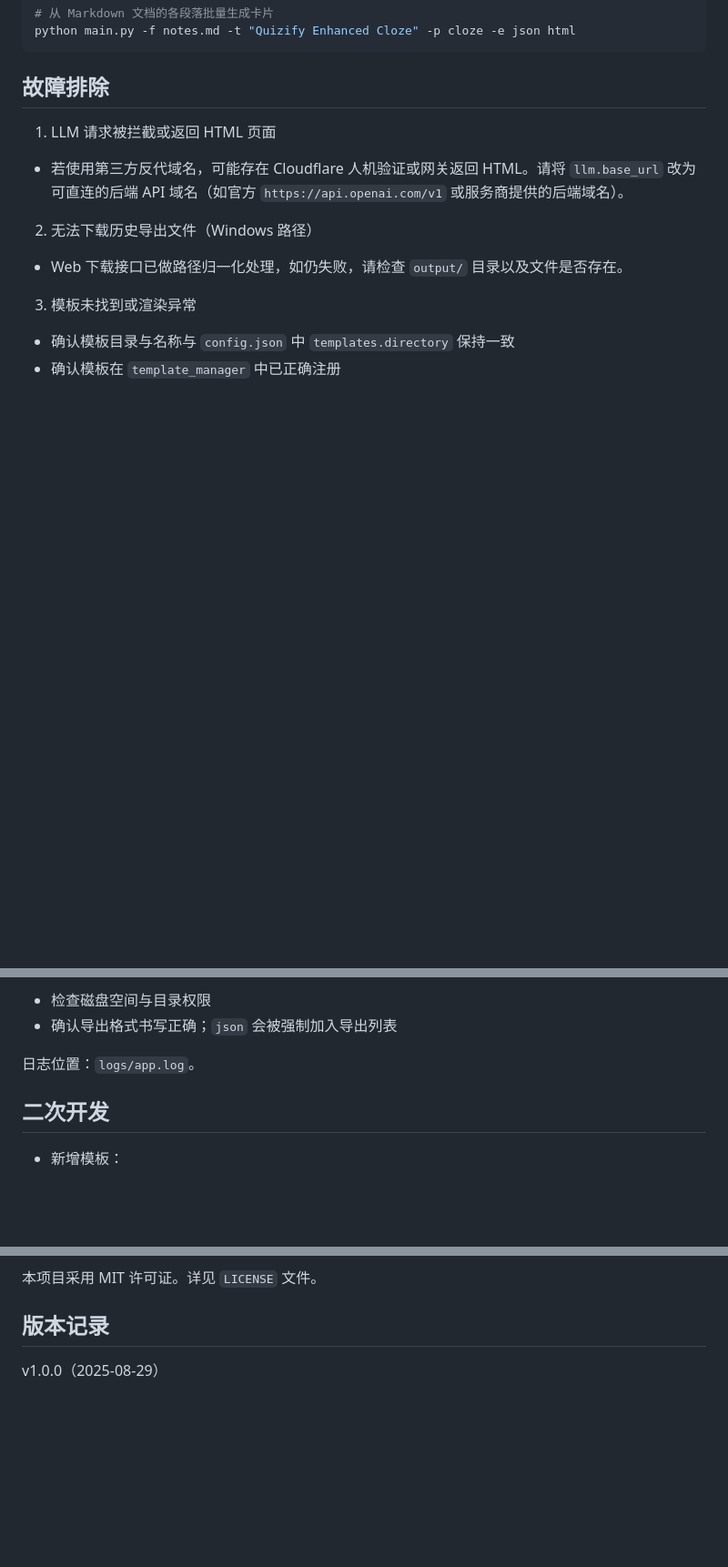
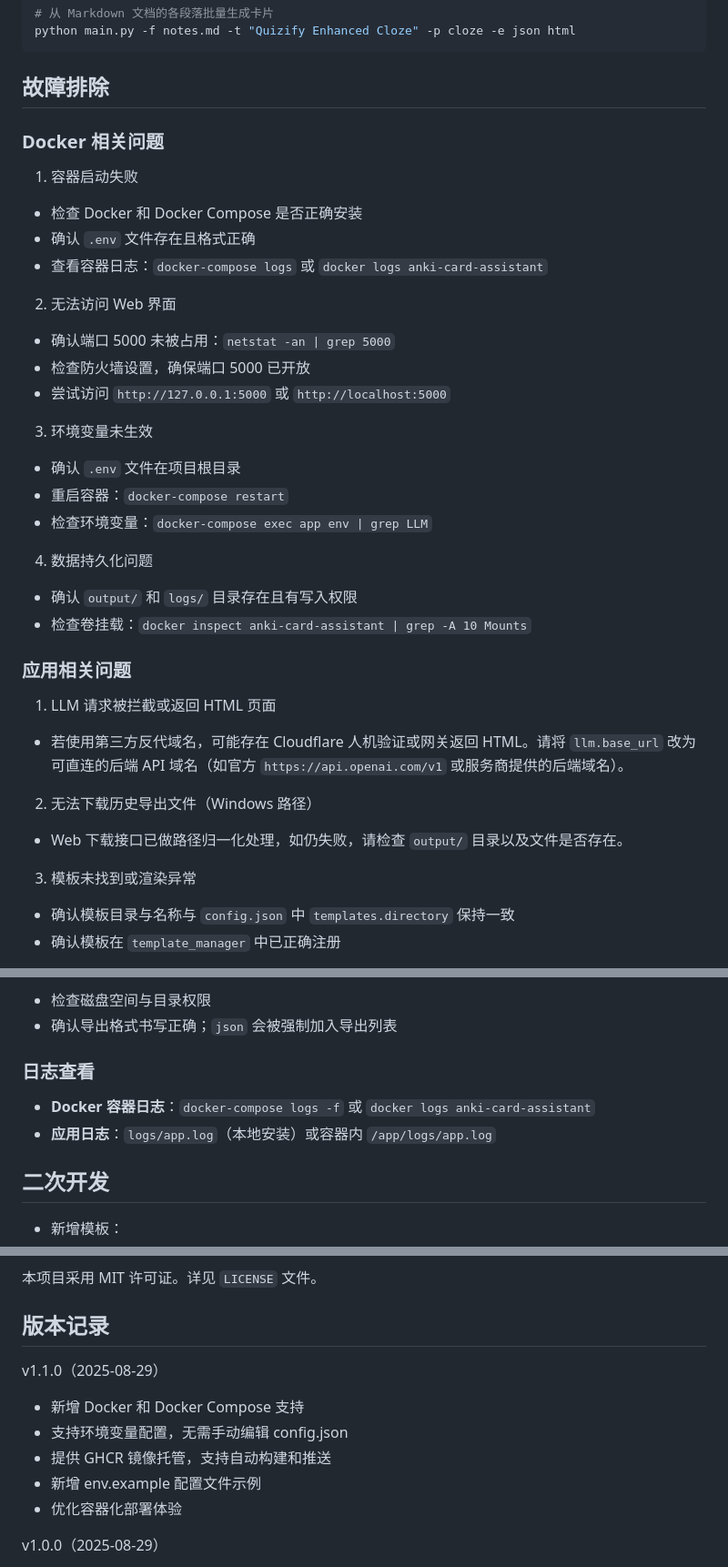
Before and after one commit to OldSuns/Anki-Card-Writing-Assistant, a Markdown page: README.md, 3 parts joined by grey strips. Shown at 91% size. GitHub-like rendering; blank space fills up the shorter version.

Commit message:
docs: add comprehensive Docker and Docker Compose deployment guide to README

```diff
--- a/README.md
+++ b/README.md
@@ -155,6 +241,29 @@ python main.py -f notes.md -t "Quizify Enhanced Cloze" -p cloze -e json html
 
 ## 故障排除
 
+### Docker 相关问题
+
+1) 容器启动失败
+- 检查 Docker 和 Docker Compose 是否正确安装
+- 确认 `.env` 文件存在且格式正确
+- 查看容器日志：`docker-compose logs` 或 `docker logs anki-card-assistant`
+
+2) 无法访问 Web 界面
+- 确认端口 5000 未被占用：`netstat -an | grep 5000`
+- 检查防火墙设置，确保端口 5000 已开放
+- 尝试访问 `http://127.0.0.1:5000` 或 `http://localhost:5000`
+
+3) 环境变量未生效
+- 确认 `.env` 文件在项目根目录
+- 重启容器：`docker-compose restart`
+- 检查环境变量：`docker-compose exec app env | grep LLM`
+
+4) 数据持久化问题
+- 确认 `output/` 和 `logs/` 目录存在且有写入权限
+- 检查卷挂载：`docker inspect anki-card-assistant | grep -A 10 Mounts`
+
+### 应用相关问题
+
 1) LLM 请求被拦截或返回 HTML 页面
 - 若使用第三方反代域名，可能存在 Cloudflare 人机验证或网关返回 HTML。请将 `llm.base_url` 改为可直连的后端 API 域名（如官方 `https://api.openai.com/v1` 或服务商提供的后端域名）。
 
@@ -169,7 +278,10 @@ python main.py -f notes.md -t "Quizify Enhanced Cloze" -p cloze -e json html
 - 检查磁盘空间与目录权限
 - 确认导出格式书写正确；`json` 会被强制加入导出列表
 
-日志位置：`logs/app.log`。
+### 日志查看
+
+- **Docker 容器日志**：`docker-compose logs -f` 或 `docker logs anki-card-assistant`
+- **应用日志**：`logs/app.log`（本地安装）或容器内 `/app/logs/app.log`
 
 ## 二次开发
 
@@ -191,6 +303,13 @@ python main.py -f notes.md -t "Quizify Enhanced Cloze" -p cloze -e json html
 
 ## 版本记录
 
+v1.1.0（2025-08-29）
+- 新增 Docker 和 Docker Compose 支持
+- 支持环境变量配置，无需手动编辑 config.json
+- 提供 GHCR 镜像托管，支持自动构建和推送
+- 新增 env.example 配置文件示例
+- 优化容器化部署体验
+
 v1.0.0（2025-08-29）
 - 初始版本，提供 CLI 与 Web 使用方式
 - 支持多模板与多格式导出
```
Also changed, not shown: other parts of README.md (+88 -2 lines).
